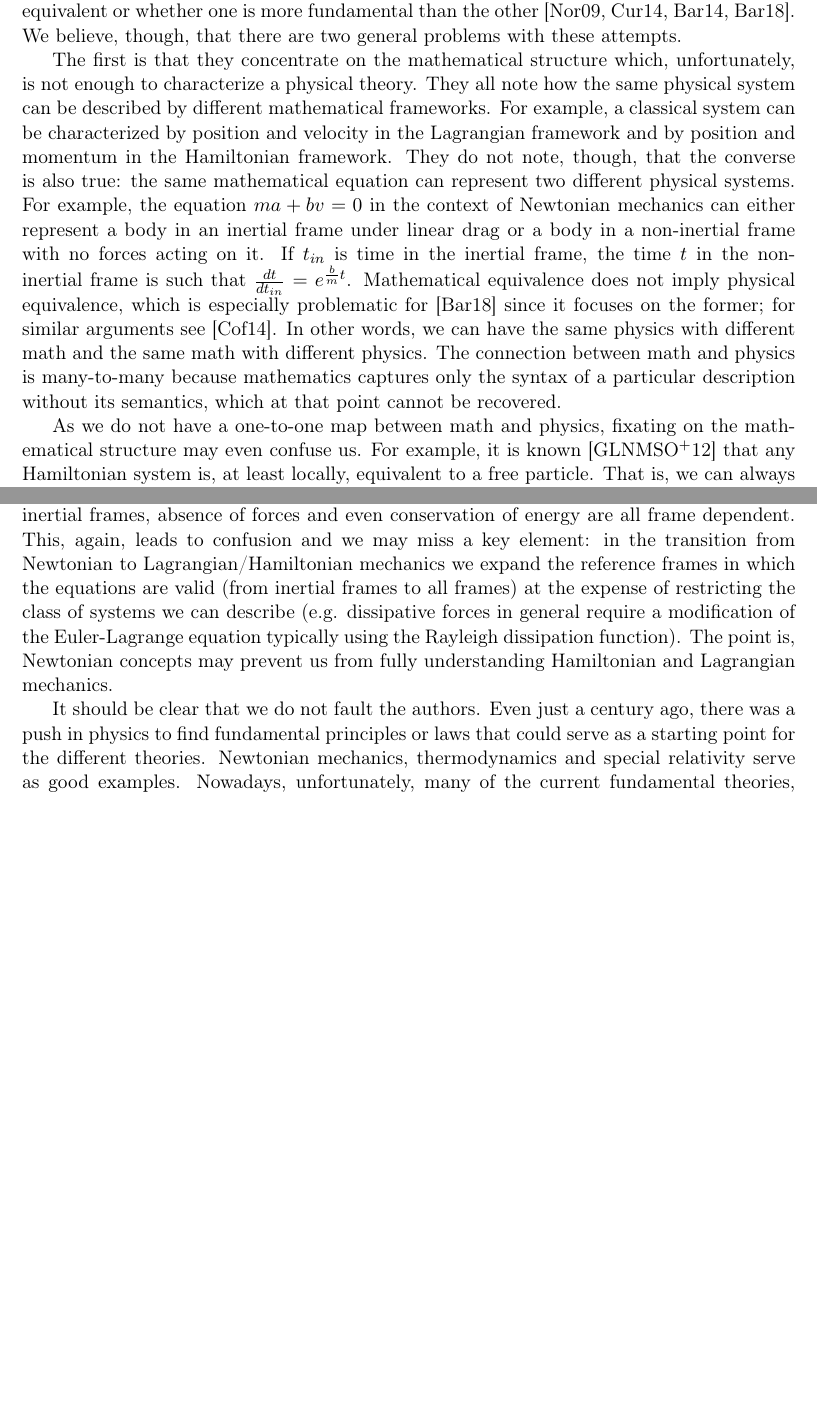
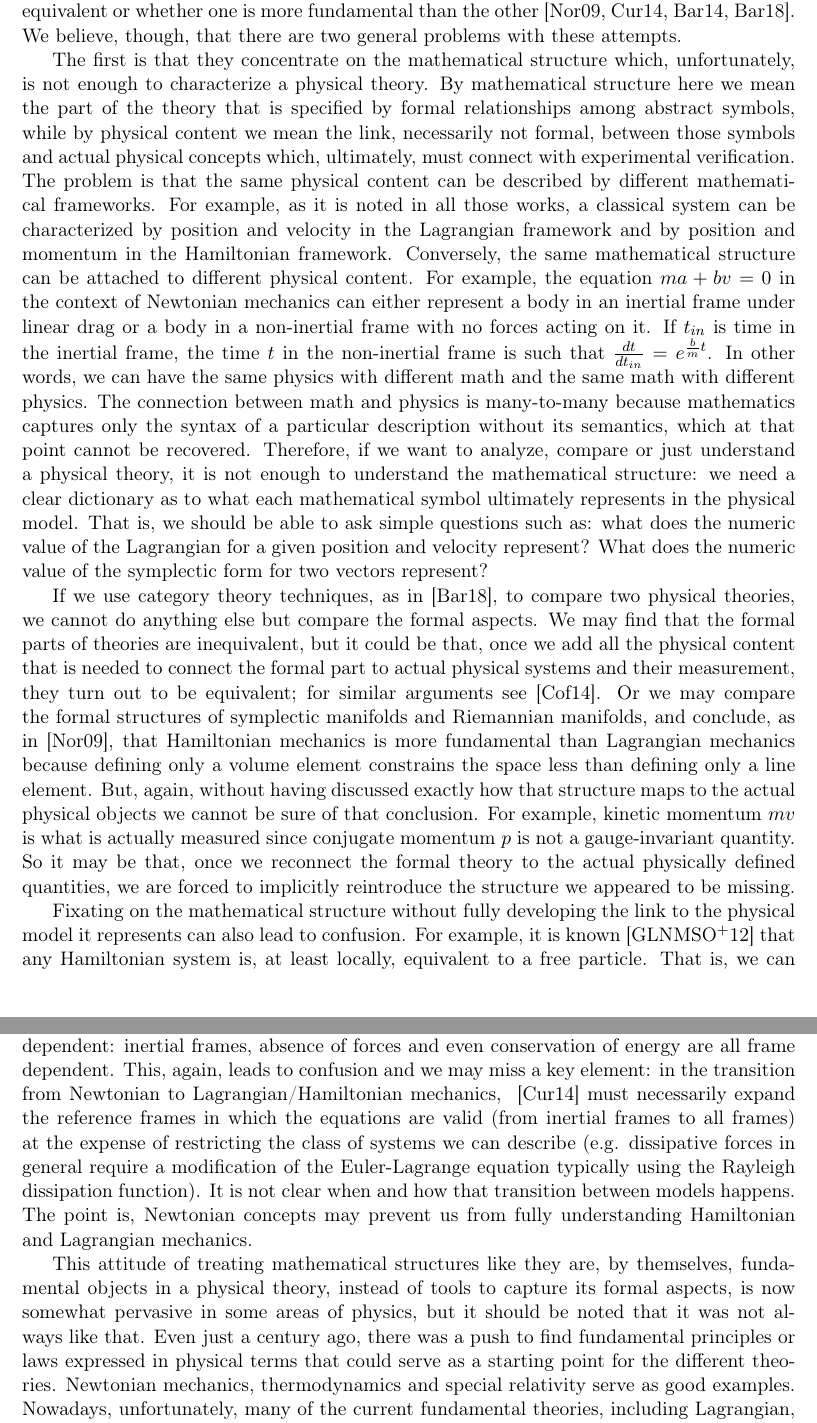
Before and after one commit to assumptionsofphysics/assumptionsofphysics, a LaTeX paper (Articles/HamiltonianMechanicsIsConservationOfEntropy/article.tex): two parts of pages 2 and 3 of 23 before the commit and two parts of pages 2 and 3 of 24 after it, joined at a grey line, cut so that both start at the same text, the shorter picture padded with empty space. Compiled offline with pdfLaTeX.

Commit message:
Revised introduction

```diff
--- a/Articles/HamiltonianMechanicsIsConservationOfEntropy/article.tex
+++ b/Articles/HamiltonianMechanicsIsConservationOfEntropy/article.tex
@@ -36,15 +36,17 @@
 
 Over the past decade there has been a renewed interest in the underpinning of classical mechanics. Different attempts and arguments have been put forward to understand what are the most important features of the various mathematical formulations, whether they are equivalent or whether one is more fundamental than the other~\cite{North,Curiel,Barrett1,Barrett2}. We believe, though, that there are two general problems with these attempts.
 
-The first is that they concentrate on the mathematical structure which, unfortunately, is not enough to characterize a physical theory. They all note how the same physical system can be described by different mathematical frameworks. For example, a classical system can be characterized by position and velocity in the Lagrangian framework and by position and momentum in the Hamiltonian framework. They do not note, though, that the converse is also true: the same mathematical equation can represent two different physical systems. For example, the equation $ma + bv = 0$ in the context of Newtonian mechanics can either represent a body in an inertial frame under linear drag or a body in a non-inertial frame with no forces acting on it. If $t_{in}$ is time in the inertial frame, the time $t$ in the non-inertial frame is such that  $\frac{dt}{dt_{in}} = e^{\frac{b}{m}t}$. Mathematical equivalence does not imply physical equivalence, which is especially problematic for~\cite{Barrett2} since it focuses on the former; for similar arguments see~\cite{Coffey}. In other words, we can have the same physics with different math and the same math with different physics. The connection between math and physics is many-to-many because mathematics captures only the syntax of a particular description without its semantics, which at that point cannot be recovered.
+The first is that they concentrate on the mathematical structure which, unfortunately, is not enough to characterize a physical theory. By mathematical structure here we mean the part of the theory that is specified by formal relationships among abstract symbols, while by physical content we mean the link, necessarily not formal, between those symbols and actual physical concepts which, ultimately, must connect with experimental verification. The problem is that the same physical content can be described by different mathematical frameworks. For example, as it is noted in all those works, a classical system can be characterized by position and velocity in the Lagrangian framework and by position and momentum in the Hamiltonian framework. Conversely, the same mathematical structure can be attached to different physical content. For example, the equation $ma + bv = 0$ in the context of Newtonian mechanics can either represent a body in an inertial frame under linear drag or a body in a non-inertial frame with no forces acting on it. If $t_{in}$ is time in the inertial frame, the time $t$ in the non-inertial frame is such that  $\frac{dt}{dt_{in}} = e^{\frac{b}{m}t}$. In other words, we can have the same physics with different math and the same math with different physics. The connection between math and physics is many-to-many because mathematics captures only the syntax of a particular description without its semantics, which at that point cannot be recovered. Therefore, if we want to analyze, compare or just understand a physical theory, it is not enough to understand the mathematical structure: we need a clear dictionary as to what each mathematical symbol ultimately represents in the physical model. That is, we should be able to ask simple questions such as: what does the numeric value of the Lagrangian for a given position and velocity represent? What does the numeric value of the symplectic form for two vectors represent?
 
-As we do not have a one-to-one map between math and physics, fixating on the mathematical structure may even confuse us. For example, it is known~\cite{AllHamFreeParticle} that any Hamiltonian system is, at least locally, equivalent to a free particle. That is, we can always find a canonical transformation (i.e. a transformation that does not change the equation of motion) such that any Hamiltonian system, in the new coordinates, has the motion of a free particle for a finite amount of time. As~\cite{North} notes, only frame-independent relationships should be taken as fundamental. Does that mean that the Hamiltonian itself is not fundamental because it is not invariant under canonical transformations? Does it mean that all Hamiltonian systems are the same system, since there is always a set of canonical coordinates in which $H=p^2/2m$? It is also known~\cite{AllSystemsAreHam} that for any first-order system of ordinary differential equations we can find an appropriate symplectic structure such that the system can be written as a Hamiltonian system. Does that mean that, in the end, all systems are physically equivalent, regardless of what they describe? The point is, we cannot know whether our findings about mathematical structures are physically significant if we do not have a precise link between the mathematical symbols and their physical meaning.
+If we use category theory techniques, as in \cite{Barrett2}, to compare two physical theories, we cannot do anything else but compare the formal aspects. We may find that the formal parts of theories are inequivalent, but it could be that, once we add all the physical content that is needed to connect the formal part to actual physical systems and their measurement, they turn out to be equivalent; for similar arguments see~\cite{Coffey}. Or we may compare the formal structures of symplectic manifolds and Riemannian manifolds, and conclude, as in \cite{North}, that Hamiltonian mechanics is more fundamental than Lagrangian mechanics because defining only a volume element constrains the space less than defining only a line element. But, again, without having discussed exactly how that structure maps to the actual physical objects we cannot be sure of that conclusion. For example, kinetic momentum $mv$ is what is actually measured since conjugate momentum $p$ is not a gauge-invariant quantity. So it may be that, once we reconnect the formal theory to the actual physically defined quantities, we are forced to implicitly reintroduce the structure we appeared to be missing.
 
-This leads us to the second problem we believe the previous works may have: when trying to attach meaning the thinking and intuition is still Newtonian. This is particularly evident in~\cite{Curiel} where physical ideas provide the starting point to get to Lagrangian dynamics. The starting point is that a classical system is one that, roughly, obeys Newton's second law and therefore we have, for a free particle, $\dot{x} = v$ and $\dot{v} = 0$. Unfortunately this is only true in an inertial frame. As~\cite{North} notes, both Hamiltonian and Lagrangian mechanics are coordinate independent: the equations are valid in all reference frames even non-inertial ones. In fact, that is probably the most notable advantage of the frameworks, that fictitious forces are automatically handled. But none of the Newtonian concepts are coordinate independent: inertial frames, absence of forces and even conservation of energy are all frame dependent. This, again, leads to confusion and we may miss a key element: in the transition from Newtonian to Lagrangian/Hamiltonian mechanics we expand the reference frames in which the equations are valid (from inertial frames to all frames) at the expense of restricting the class of systems we can describe (e.g. dissipative forces in general require a modification of the Euler-Lagrange equation typically using the Rayleigh dissipation function). The point is, Newtonian concepts may prevent us from fully understanding Hamiltonian and Lagrangian mechanics.
+Fixating on the mathematical structure without fully developing the link to the physical model it represents can also lead to confusion. For example, it is known~\cite{AllHamFreeParticle} that any Hamiltonian system is, at least locally, equivalent to a free particle. That is, we can always find a canonical transformation (i.e. a transformation that does not change the equation of motion) such that any Hamiltonian system, in the new coordinates, has the motion of a free particle for a finite amount of time. As~\cite{North} notes, only frame-independent relationships should be taken as fundamental. Does that mean that the Hamiltonian itself is not fundamental because it is not invariant under canonical transformations? Does it mean that all Hamiltonian systems are the same system, since locally there is always a set of canonical coordinates in which $H=p^2/2m$? It is also known~\cite{AllSystemsAreHam} that for any first-order system of ordinary differential equations we can find an appropriate symplectic structure such that the system can be written as a Hamiltonian system. Does that mean that, in the end, all systems are physically equivalent, regardless of what they describe? The point is, we cannot know whether our findings about mathematical structures are physically significant if we do not have a precise link between the mathematical symbols and their physical meaning.
 
-It should be clear that we do not fault the authors. Even just a century ago, there was a push in physics to find fundamental principles or laws that could serve as a starting point for the different theories. Newtonian mechanics, thermodynamics and special relativity serve as good examples. Nowadays, unfortunately, many of the current fundamental theories, including Lagrangian, Hamiltonian, quantum mechanics and quantum field theory take as their starting point a particular mathematical structure. That is, we do not know what the value of a Lagrangian means or what the symplectic form represents; we just take them as given. Moreover, a lot of work in theoretical physics nowadays starts by exploring novel abstract mathematical structures and then trying to see whether some physical meaning or prediction can be extracted. We are not going to debate here how and why this shift happened. We merely note that it leaves the semantics of our theories ill defined.\footnote{Which is a nice way to say that we don't really know what we are talking about.}
+This leads us to the second problem we believe the previous works may have: when trying to attach meaning, the thinking and intuition is still Newtonian. This is particularly evident in~\cite{Curiel} where physical ideas provide the starting point to get to Lagrangian dynamics. The starting point is that a classical system is one that, roughly, obeys Newton's second law and therefore we have, for a free particle, $\dot{x} = v$ and $\dot{v} = 0$. Unfortunately this is only true in an inertial frame. As~\cite{North} notes, both Hamiltonian and Lagrangian mechanics are coordinate independent: the equations are valid in all reference frames, even non-inertial ones. In fact, that is probably the most notable advantage of the frameworks, that fictitious forces are automatically handled. But none of the Newtonian concepts are coordinate independent: inertial frames, absence of forces and even conservation of energy are all frame dependent. This, again, leads to confusion and we may miss a key element: in the transition from Newtonian to Lagrangian/Hamiltonian mechanics, ~\cite{Curiel} must necessarily expand the reference frames in which the equations are valid (from inertial frames to all frames) at the expense of restricting the class of systems we can describe (e.g. dissipative forces in general require a modification of the Euler-Lagrange equation typically using the Rayleigh dissipation function). It is not clear when and how that transition between models happens. The point is, Newtonian concepts may prevent us from fully understanding Hamiltonian and Lagrangian mechanics.
 
-It is only natural that, given the circumstances, a philosopher would use the only thing that seems to be well defined, the math, and try to draw understanding from there. But here lies the fundamental problem: that math is not created by physicists to do physics, it is created by mathematicians to do math. The definitions of topology, differentiable manifold, symplectic manifold, Hilbert space and so on are chosen either because they are convenient to prove theorems or because they are convenient to perform calculations.\footnote{In fact, it is common in math to have two such definitions and then prove they are equivalent.} We should not expect them to be a good match for definitions that would be physically meaningful. In other words, there is a very good chance that looking at just the math may lead us, like horses with blinders, in a well-defined direction which is not the physically meaningful one. To be clear, we do not fault the mathematicians either as they are not responsible for whether their structures are used appropriately or not within physics.
+This attitude of treating mathematical structures like they are, by themselves, fundamental objects in a physical theory, instead of tools to capture its formal aspects, is now somewhat pervasive in some areas of physics, but it should be noted that it was not always like that. Even just a century ago, there was a push to find fundamental principles or laws expressed in physical terms that could serve as a starting point for the different theories. Newtonian mechanics, thermodynamics and special relativity serve as good examples. Nowadays, unfortunately, many of the current fundamental theories, including Lagrangian, Hamiltonian, quantum mechanics and quantum field theory take as their starting point a particular mathematical structure. That is, we do not know what the value of a Lagrangian means or what the symplectic form represents; we just take them as given. Moreover, a lot of work in theoretical physics nowadays starts by exploring novel abstract mathematical structures and then trying to see whether some physical meaning or prediction can be extracted. We are not going to debate here how and why this shift happened. We merely note that it leaves the semantics of our theories ill defined.\footnote{Which is a nice way to say that we don't really know what we are talking about.}
+
+It is only natural that, given the circumstances, one would use the only thing that seems to be well defined, the math, and try to draw understanding from there. But here lies the fundamental problem: modern mathematics is not created by physicists to do physics, it is created by mathematicians to do math. The definitions of topology, differentiable manifold, symplectic manifold, Hilbert space and so on are chosen either because they are convenient to prove theorems or because they are convenient to perform calculations.\footnote{In fact, it is common in math to have two such definitions and then prove they are equivalent.} We should not expect them to be a good match for definitions that would be physically meaningful. In other words, there is a very good chance that looking at just the math may lead us, like horses with blinders, in a well-defined direction which is not the physically meaningful one. To be clear, we do not fault the mathematicians as they are not responsible for whether their structures are used appropriately or not within physics.
 
 As all these problems stem from a lack of physical principles that can serve as a foundation for classical Hamiltonian and Lagrangian mechanics, we turn to a recently published work~\cite{AoPPhy1} that aims to identify such starting points.\footnote{We should also mention~\cite{Maudlin} as another attempt to formally derive mathematical structure from physical ideas.} Inspired by those insights, we fully develop another that is only briefly hinted at in that work: the idea that \textbf{a distribution over a manifold conserves information entropy over time if and only if its elements evolve according to Hamiltonian mechanics.} That is, the single requirement of information entropy conservation not only gives us Hamiltonian dynamics but also the structure of phase space (i.e. a symplectic structure where variables are organized in conjugate pairs).
 
```
